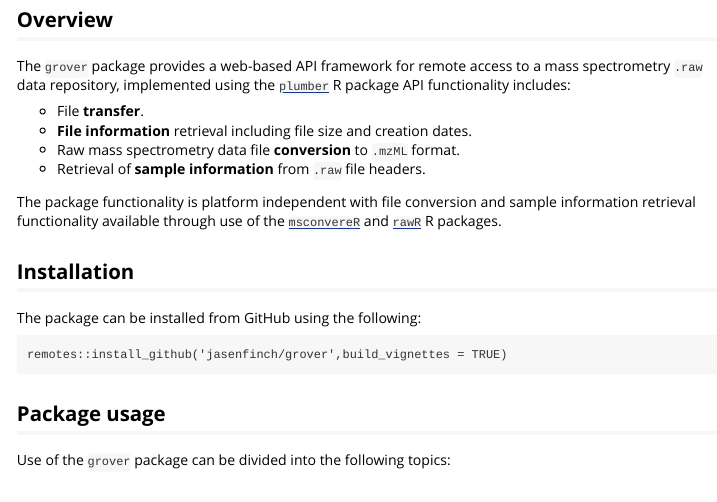
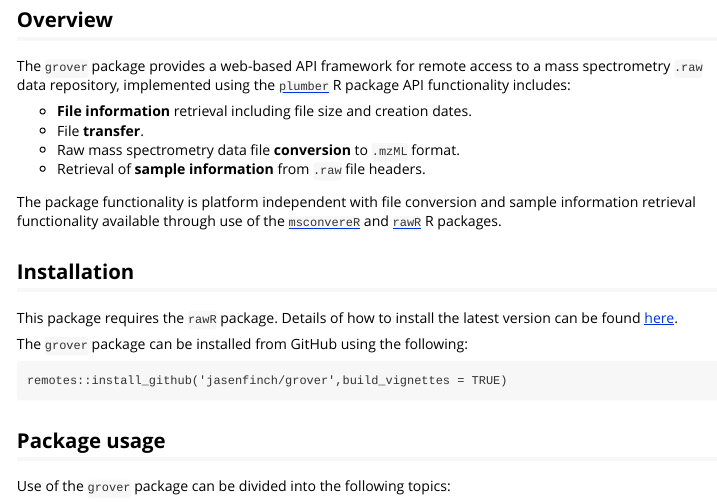
Before and after one commit to jasenfinch/grover, an R Markdown document (vignettes/introduction.Rmd): the page in a window 1100 px wide, from 80 px down. Rendered offline with R 4.5, knitr and Pandoc, with nearby package versions.

Commit message:
added rawR installation instructions

````diff
--- a/vignettes/introduction.Rmd
+++ b/vignettes/introduction.Rmd
@@ -19,8 +19,8 @@ knitr::opts_chunk$set(
 The `grover` package provides a web-based API framework for remote access to a mass spectrometry `.raw` data repository, implemented using the [`plumber`](https://www.rplumber.io/) R package
 API functionality includes:
 
+* **File information** retrieval including file size and creation dates.
 * File **transfer**.
-* **File information** retrieval including file size and creation dates.
 * Raw mass spectrometry data file **conversion** to `.mzML` format.
 * Retrieval of **sample information** from `.raw` file headers.
 
@@ -28,7 +28,10 @@ The package functionality is platform independent with file conversion and sampl
 
 ## Installation
 
-The package can be installed from GitHub using the following:
+This package requires the `rawR` package.
+Details of how to install the latest version can be found [here](https://github.com/fgcz/rawR/releases).
+
+The `grover` package can be installed from GitHub using the following:
 
 ```
 remotes::install_github('jasenfinch/grover',build_vignettes = TRUE)
````
Also changed, not shown: README.md.
